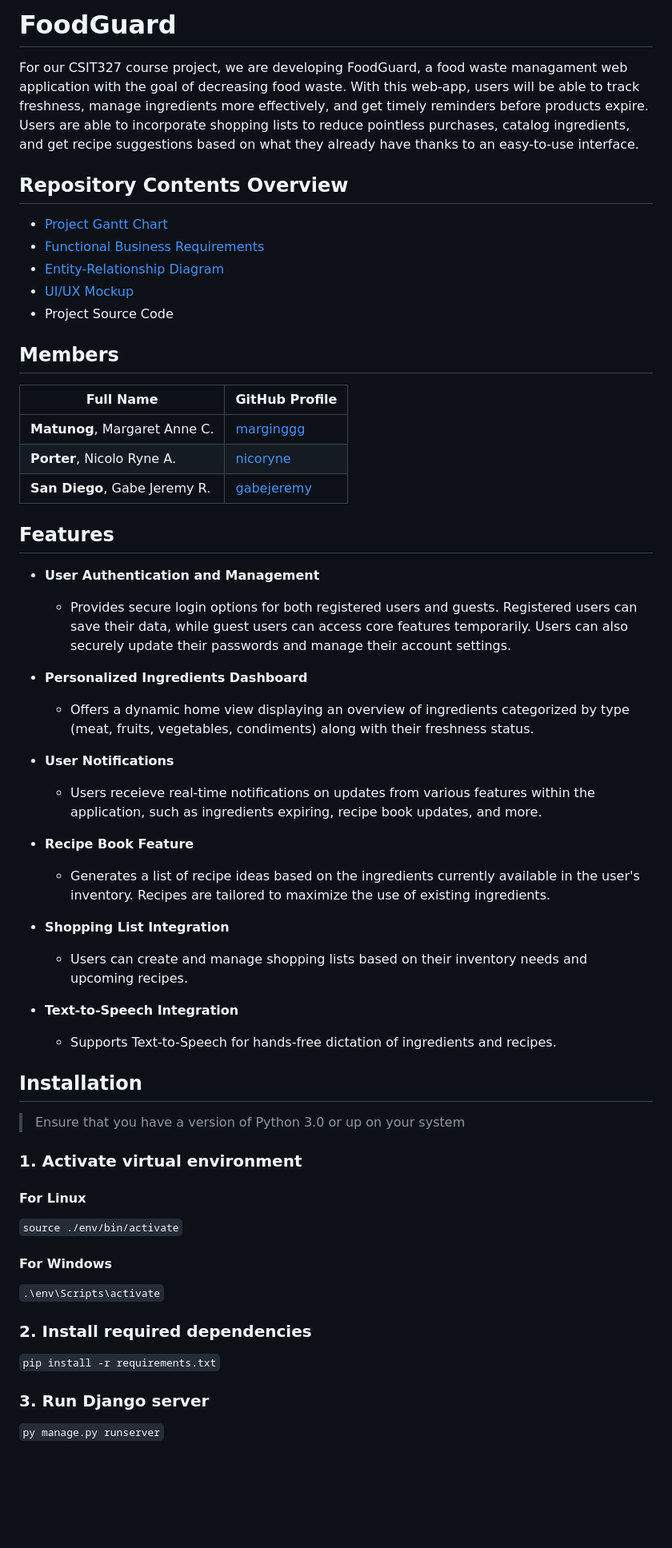
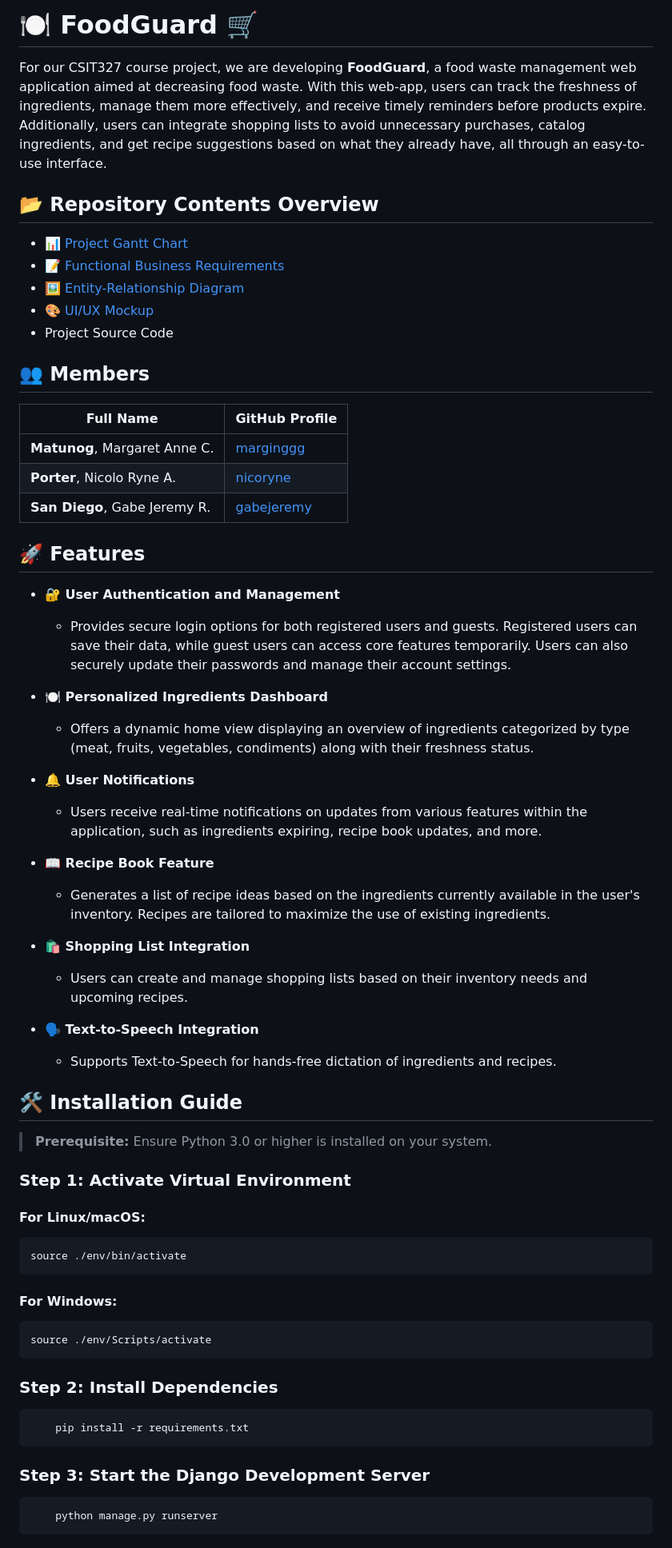
Before and after one commit to nicoryne/foodguard, a Markdown page: README.md, the part around the change. Shown at 80% size. Rendered like a GitHub page; blank space fills up the shorter version.

Commit message:
[Nicolo] modified readme, added emojis & fixed install guide

````diff
--- a/README.md
+++ b/README.md
@@ -1,16 +1,16 @@
-# FoodGuard
+# 🍽️ FoodGuard 🛒
 
-For our CSIT327 course project, we are developing FoodGuard, a food waste managament web application with the goal of decreasing food waste. With this web-app, users will be able to track freshness, manage ingredients more effectively, and get timely reminders before products expire. Users are able to incorporate shopping lists to reduce pointless purchases, catalog ingredients, and get recipe suggestions based on what they already have thanks to an easy-to-use interface.
+For our CSIT327 course project, we are developing **FoodGuard**, a food waste management web application aimed at decreasing food waste. With this web-app, users can track the freshness of ingredients, manage them more effectively, and receive timely reminders before products expire. Additionally, users can integrate shopping lists to avoid unnecessary purchases, catalog ingredients, and get recipe suggestions based on what they already have, all through an easy-to-use interface.
 
-## Repository Contents Overview
+## 📂 Repository Contents Overview
 
-- [Project Gantt Chart](https://docs.google.com/spreadsheets/d/11ZjoV7b2xWtxWbKaq-AH3ico476qVQgTe4zKd_bFd-s/edit?usp=sharing)
-- [Functional Business Requirements](https://docs.google.com/document/d/132jh_pLRHspBdgdF2ZyGM-lMcHAog-wezD5wm5X-SbY/edit?usp=sharing)
-- [Entity-Relationship Diagram](https://viewer.diagrams.net/?tags=%7B%7D&lightbox=1&highlight=0000ff&edit=_blank&layers=1&nav=1&title=FOODGUARD-ERD.drawio#Uhttps%3A%2F%2Fdrive.google.com%2Fuc%3Fid%3D1wjVtl0ysFldKHPq84wdmlHo09H5KyxjW%26export%3Ddownload)
-- [UI/UX Mockup](https://www.figma.com/design/bxrI5SJgmKN9Yha5c0d4pz/FoodGuard?node-id=135-267&t=GAeqxJPBXLRVYOlj-1)
+- [📊 Project Gantt Chart](https://docs.google.com/spreadsheets/d/11ZjoV7b2xWtxWbKaq-AH3ico476qVQgTe4zKd_bFd-s/edit?usp=sharing)
+- [📝 Functional Business Requirements](https://docs.google.com/document/d/132jh_pLRHspBdgdF2ZyGM-lMcHAog-wezD5wm5X-SbY/edit?usp=sharing)
+- [🖼️ Entity-Relationship Diagram](https://viewer.diagrams.net/?tags=%7B%7D&lightbox=1&highlight=0000ff&edit=_blank&layers=1&nav=1&title=FOODGUARD-ERD.drawio#Uhttps%3A%2F%2Fdrive.google.com%2Fuc%3Fid%3D1wjVtl0ysFldKHPq84wdmlHo09H5KyxjW%26export%3Ddownload)
+- [🎨 UI/UX Mockup](https://www.figma.com/design/bxrI5SJgmKN9Yha5c0d4pz/FoodGuard?node-id=135-267&t=GAeqxJPBXLRVYOlj-1)
 - Project Source Code
 
-## Members
+## 👥 Members
 
 | Full Name                     | GitHub Profile                               |
 | ----------------------------- | -------------------------------------------- |
@@ -18,50 +18,58 @@ For our CSIT327 course project, we are developing FoodGuard, a food waste managa
 | **Porter**, Nicolo Ryne A.    | [nicoryne](https://github.com/nicoryne)      |
 | **San Diego**, Gabe Jeremy R. | [gabejeremy](https://github.com/gabejeremy)  |
 
-## Features
+## 🚀 Features
 
-- **User Authentication and Management**
+- **🔐 User Authentication and Management**
 
   - Provides secure login options for both registered users and guests. Registered users can save their data, while guest users can access core features temporarily. Users can also securely update their passwords and manage their account settings.
 
-- **Personalized Ingredients Dashboard**
+- **🍽️ Personalized Ingredients Dashboard**
 
   - Offers a dynamic home view displaying an overview of ingredients categorized by type (meat, fruits, vegetables, condiments) along with their freshness status.
 
-- **User Notifications**
+- **🔔 User Notifications**
 
-  - Users receieve real-time notifications on updates from various features within the application, such as ingredients expiring, recipe book updates, and more.
+  - Users receive real-time notifications on updates from various features within the application, such as ingredients expiring, recipe book updates, and more.
 
-- **Recipe Book Feature**
+- **📖 Recipe Book Feature**
 
   - Generates a list of recipe ideas based on the ingredients currently available in the user's inventory. Recipes are tailored to maximize the use of existing ingredients.
 
-- **Shopping List Integration**
+- **🛍️ Shopping List Integration**
 
   - Users can create and manage shopping lists based on their inventory needs and upcoming recipes.
 
-- **Text-to-Speech Integration**
+- **🗣️ Text-to-Speech Integration**
 
   - Supports Text-to-Speech for hands-free dictation of ingredients and recipes.
 
-## Installation
+## 🛠️ Installation Guide
 
-> Ensure that you have a version of Python 3.0 or up on your system
+> **Prerequisite:** Ensure Python 3.0 or higher is installed on your system.
 
-### 1. Activate virtual environment
+### Step 1: Activate Virtual Environment
 
-#### For Linux
+#### For Linux/macOS:
 
-`source ./env/bin/activate`
+```bash
+source ./env/bin/activate
+```
 
-#### For Windows
+#### For Windows:
 
-`.\env\Scripts\activate`
+```bash
+source ./env/Scripts/activate
+```
 
-### 2. Install required dependencies
+### Step 2: Install Dependencies
 
-`pip install -r requirements.txt`
+```bash
+    pip install -r requirements.txt
+```
 
-### 3. Run Django server
+### Step 3: Start the Django Development Server
 
-`py manage.py runserver`
+```bash
+    python manage.py runserver
+```
````
